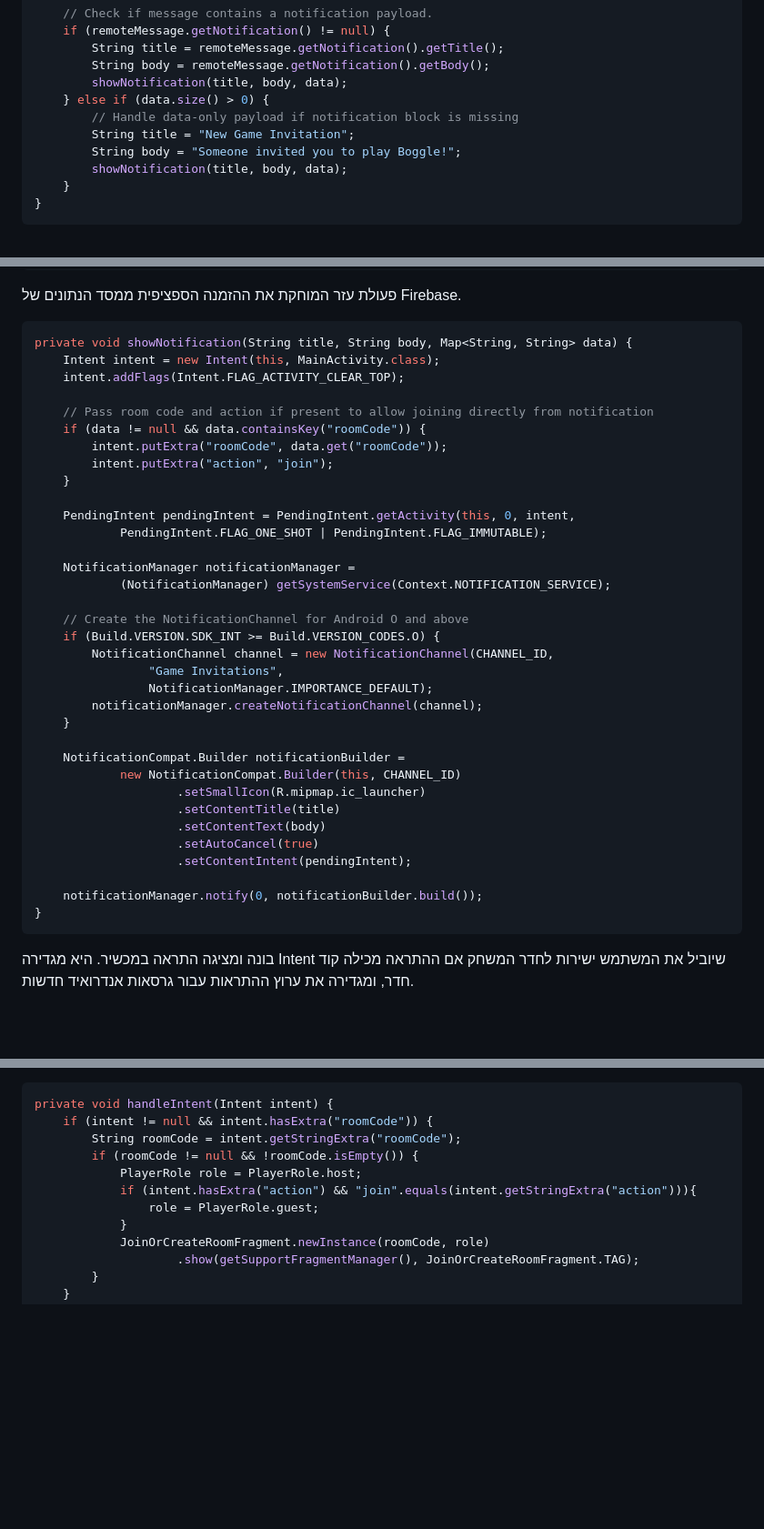
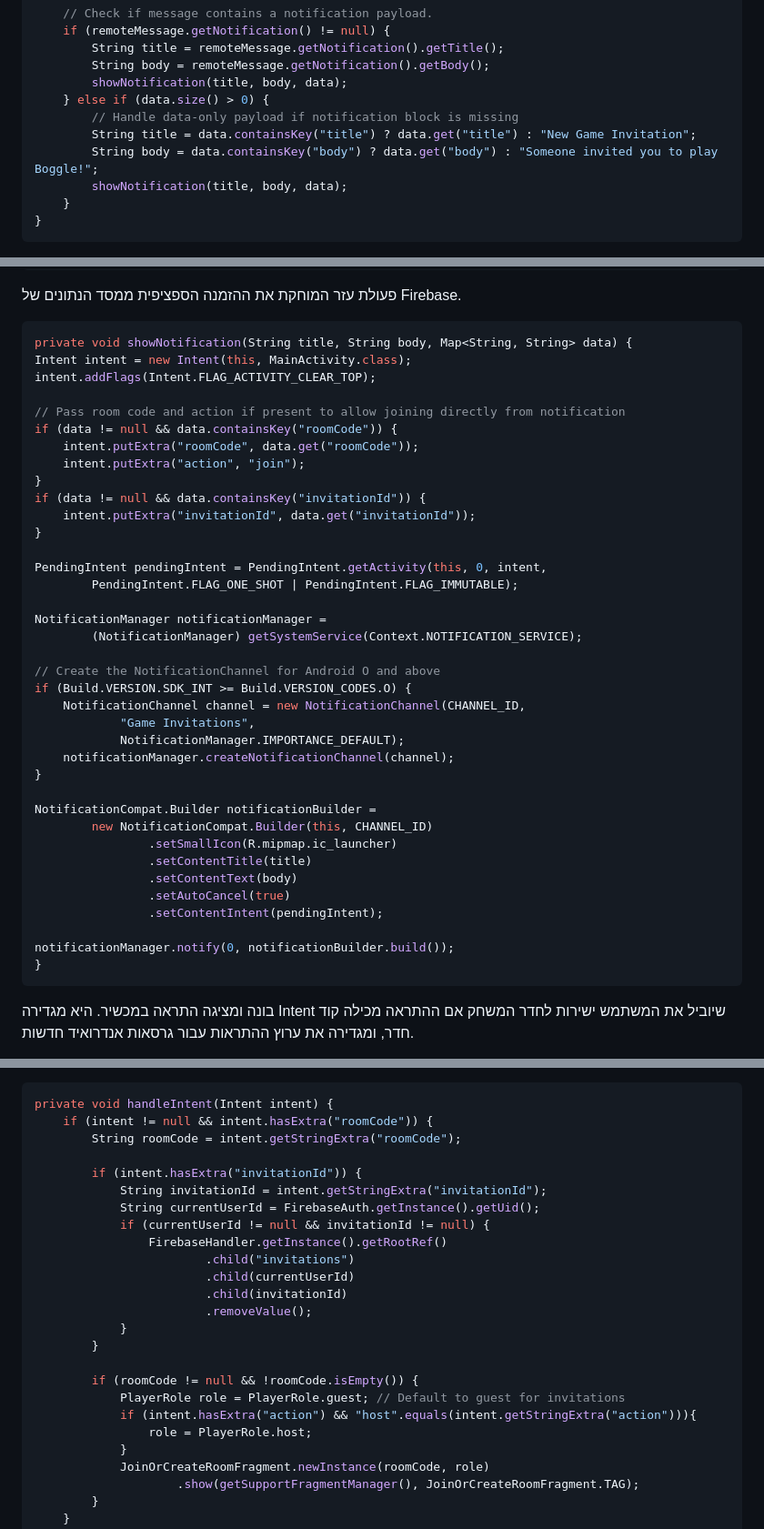
Before and after one commit to karakal12/boggle, a Markdown page: README.md, 3 parts joined by grey strips. Shown at 91% size. GitHub-like rendering; blank space fills up the shorter version.

````diff
--- a/README.md
+++ b/README.md
@@ -1428,8 +1430,8 @@ public void onMessageReceived(@NonNull RemoteMessage remoteMessage) {
         showNotification(title, body, data);
     } else if (data.size() > 0) {
         // Handle data-only payload if notification block is missing
-        String title = "New Game Invitation";
-        String body = "Someone invited you to play Boggle!";
+        String title = data.containsKey("title") ? data.get("title") : "New Game Invitation";
+        String body = data.containsKey("body") ? data.get("body") : "Someone invited you to play Boggle!";
         showNotification(title, body, data);
     }
 }
@@ -1454,38 +1456,41 @@ private void deleteInvitation(String invitationId) {
 
 ```java
 private void showNotification(String title, String body, Map<String, String> data) {
-    Intent intent = new Intent(this, MainActivity.class);
-    intent.addFlags(Intent.FLAG_ACTIVITY_CLEAR_TOP);
-
-    // Pass room code and action if present to allow joining directly from notification
-    if (data != null && data.containsKey("roomCode")) {
-        intent.putExtra("roomCode", data.get("roomCode"));
-        intent.putExtra("action", "join");
-    }
-
-    PendingIntent pendingIntent = PendingIntent.getActivity(this, 0, intent,
-            PendingIntent.FLAG_ONE_SHOT | PendingIntent.FLAG_IMMUTABLE);
-
-    NotificationManager notificationManager =
-            (NotificationManager) getSystemService(Context.NOTIFICATION_SERVICE);
-
-    // Create the NotificationChannel for Android O and above
-    if (Build.VERSION.SDK_INT >= Build.VERSION_CODES.O) {
-        NotificationChannel channel = new NotificationChannel(CHANNEL_ID,
-                "Game Invitations",
-                NotificationManager.IMPORTANCE_DEFAULT);
-        notificationManager.createNotificationChannel(channel);
-    }
-
-    NotificationCompat.Builder notificationBuilder =
-            new NotificationCompat.Builder(this, CHANNEL_ID)
-                    .setSmallIcon(R.mipmap.ic_launcher)
-                    .setContentTitle(title)
-                    .setContentText(body)
-                    .setAutoCancel(true)
-                    .setContentIntent(pendingIntent);
-
-    notificationManager.notify(0, notificationBuilder.build());
+Intent intent = new Intent(this, MainActivity.class);
+intent.addFlags(Intent.FLAG_ACTIVITY_CLEAR_TOP);
+
+// Pass room code and action if present to allow joining directly from notification
+if (data != null && data.containsKey("roomCode")) {
+    intent.putExtra("roomCode", data.get("roomCode"));
+    intent.putExtra("action", "join");
+}
+if (data != null && data.containsKey("invitationId")) {
+    intent.putExtra("invitationId", data.get("invitationId"));
+}
+
+PendingIntent pendingIntent = PendingIntent.getActivity(this, 0, intent,
+        PendingIntent.FLAG_ONE_SHOT | PendingIntent.FLAG_IMMUTABLE);
+
+NotificationManager notificationManager =
+        (NotificationManager) getSystemService(Context.NOTIFICATION_SERVICE);
+
+// Create the NotificationChannel for Android O and above
+if (Build.VERSION.SDK_INT >= Build.VERSION_CODES.O) {
+    NotificationChannel channel = new NotificationChannel(CHANNEL_ID,
+            "Game Invitations",
+            NotificationManager.IMPORTANCE_DEFAULT);
+    notificationManager.createNotificationChannel(channel);
+}
+
+NotificationCompat.Builder notificationBuilder =
+        new NotificationCompat.Builder(this, CHANNEL_ID)
+                .setSmallIcon(R.mipmap.ic_launcher)
+                .setContentTitle(title)
+                .setContentText(body)
+                .setAutoCancel(true)
+                .setContentIntent(pendingIntent);
+
+notificationManager.notify(0, notificationBuilder.build());
 }
 ```
 בונה ומציגה התראה במכשיר. היא מגדירה Intent שיוביל את המשתמש ישירות לחדר המשחק אם ההתראה מכילה קוד חדר, ומגדירה את ערוץ ההתראות עבור גרסאות אנדרואיד חדשות.
@@ -1578,10 +1583,23 @@ protected void onNewIntent(Intent intent) {
 private void handleIntent(Intent intent) {
     if (intent != null && intent.hasExtra("roomCode")) {
         String roomCode = intent.getStringExtra("roomCode");
+
+        if (intent.hasExtra("invitationId")) {
+            String invitationId = intent.getStringExtra("invitationId");
+            String currentUserId = FirebaseAuth.getInstance().getUid();
+            if (currentUserId != null && invitationId != null) {
+                FirebaseHandler.getInstance().getRootRef()
+                        .child("invitations")
+                        .child(currentUserId)
+                        .child(invitationId)
+                        .removeValue();
+            }
+        }
+
         if (roomCode != null && !roomCode.isEmpty()) {
-            PlayerRole role = PlayerRole.host;
-            if (intent.hasExtra("action") && "join".equals(intent.getStringExtra("action"))){
-                role = PlayerRole.guest;
+            PlayerRole role = PlayerRole.guest; // Default to guest for invitations
+            if (intent.hasExtra("action") && "host".equals(intent.getStringExtra("action"))){
+                role = PlayerRole.host;
             }
             JoinOrCreateRoomFragment.newInstance(roomCode, role)
                     .show(getSupportFragmentManager(), JoinOrCreateRoomFragment.TAG);
````
Also changed, not shown: other parts of README.md (+66 -24 lines).
